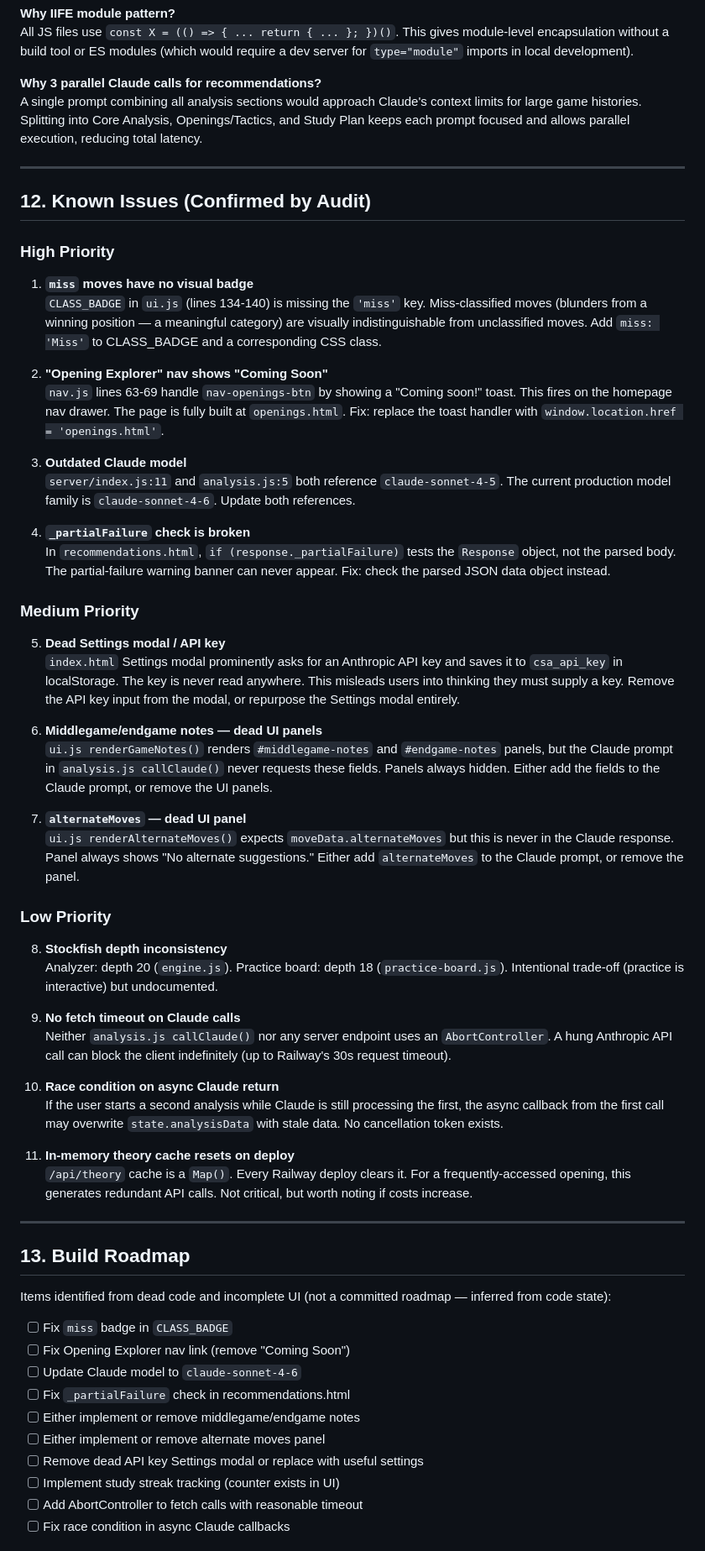
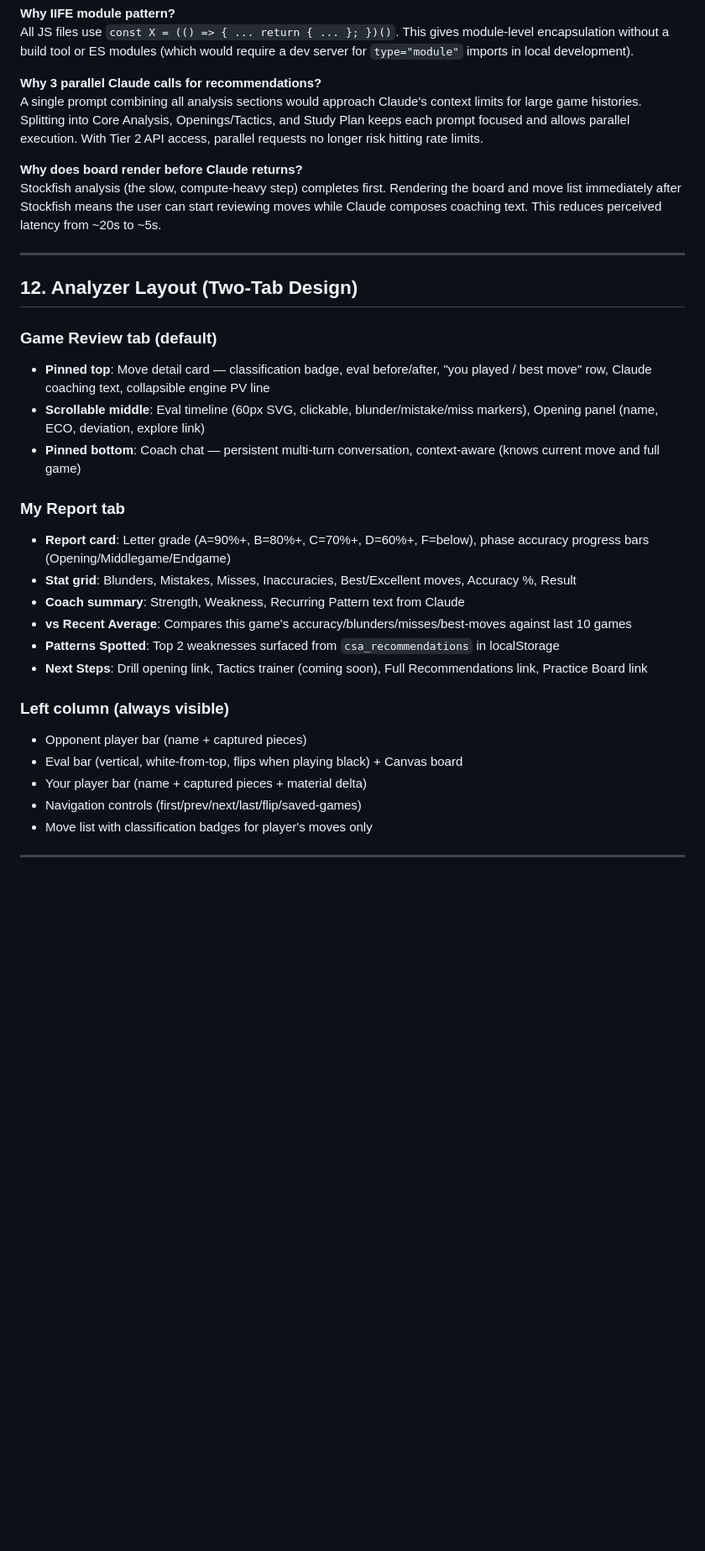
Before and after one commit to rubeard3-bot/chess-lab, a Markdown page: HANDOFF.md, the part around one of its changes. Shown at 84% size. GitHub-like rendering; blank space fills up the shorter version.

Commit message:
Regenerate HANDOFF.md — post analyzer overhaul, Tier 2, speed fixes

```diff
--- a/HANDOFF.md
+++ b/HANDOFF.md
@@ -257,65 +286,34 @@ The analyzer pipeline (`app.js`, `analysis.js`, `board.js`) uses the 0.10.x API
 All JS files use `const X = (() => { ... return { ... }; })()`. This gives module-level encapsulation without a build tool or ES modules (which would require a dev server for `type="module"` imports in local development).
 
 **Why 3 parallel Claude calls for recommendations?**
-A single prompt combining all analysis sections would approach Claude's context limits for large game histories. Splitting into Core Analysis, Openings/Tactics, and Study Plan keeps each prompt focused and allows parallel execution, reducing total latency.
+A single prompt combining all analysis sections would approach Claude's context limits for large game histories. Splitting into Core Analysis, Openings/Tactics, and Study Plan keeps each prompt focused and allows parallel execution. With Tier 2 API access, parallel requests no longer risk hitting rate limits.
+
+**Why does board render before Claude returns?**
+Stockfish analysis (the slow, compute-heavy step) completes first. Rendering the board and move list immediately after Stockfish means the user can start reviewing moves while Claude composes coaching text. This reduces perceived latency from ~20s to ~5s.
 
 ---
 
-## 12. Known Issues (Confirmed by Audit)
+## 12. Analyzer Layout (Two-Tab Design)
 
-### High Priority
+### Game Review tab (default)
+- **Pinned top**: Move detail card — classification badge, eval before/after, "you played / best move" row, Claude coaching text, collapsible engine PV line
+- **Scrollable middle**: Eval timeline (60px SVG, clickable, blunder/mistake/miss markers), Opening panel (name, ECO, deviation, explore link)
+- **Pinned bottom**: Coach chat — persistent multi-turn conversation, context-aware (knows current move and full game)
 
-1. **`miss` moves have no visual badge**
-   `CLASS_BADGE` in `ui.js` (lines 134-140) is missing the `'miss'` key. Miss-classified moves (blunders from a winning position — a meaningful category) are visually indistinguishable from unclassified moves. Add `miss: 'Miss'` to CLASS_BADGE and a corresponding CSS class.
+### My Report tab
+- **Report card**: Letter grade (A=90%+, B=80%+, C=70%+, D=60%+, F=below), phase accuracy progress bars (Opening/Middlegame/Endgame)
+- **Stat grid**: Blunders, Mistakes, Misses, Inaccuracies, Best/Excellent moves, Accuracy %, Result
+- **Coach summary**: Strength, Weakness, Recurring Pattern text from Claude
+- **vs Recent Average**: Compares this game's accuracy/blunders/misses/best-moves against last 10 games
+- **Patterns Spotted**: Top 2 weaknesses surfaced from `csa_recommendations` in localStorage
+- **Next Steps**: Drill opening link, Tactics trainer (coming soon), Full Recommendations link, Practice Board link
 
-2. **"Opening Explorer" nav shows "Coming Soon"**
-   `nav.js` lines 63-69 handle `nav-openings-btn` by showing a "Coming soon!" toast. This fires on the homepage nav drawer. The page is fully built at `openings.html`. Fix: replace the toast handler with `window.location.href = 'openings.html'`.
-
-3. **Outdated Claude model**
-   `server/index.js:11` and `analysis.js:5` both reference `claude-sonnet-4-5`. The current production model family is `claude-sonnet-4-6`. Update both references.
-
-4. **`_partialFailure` check is broken**
-   In `recommendations.html`, `if (response._partialFailure)` tests the `Response` object, not the parsed body. The partial-failure warning banner can never appear. Fix: check the parsed JSON data object instead.
-
-### Medium Priority
-
-5. **Dead Settings modal / API key**
-   `index.html` Settings modal prominently asks for an Anthropic API key and saves it to `csa_api_key` in localStorage. The key is never read anywhere. This misleads users into thinking they must supply a key. Remove the API key input from the modal, or repurpose the Settings modal entirely.
-
-6. **Middlegame/endgame notes — dead UI panels**
-   `ui.js renderGameNotes()` renders `#middlegame-notes` and `#endgame-notes` panels, but the Claude prompt in `analysis.js callClaude()` never requests these fields. Panels always hidden. Either add the fields to the Claude prompt, or remove the UI panels.
-
-7. **`alternateMoves` — dead UI panel**
-   `ui.js renderAlternateMoves()` expects `moveData.alternateMoves` but this is never in the Claude response. Panel always shows "No alternate suggestions." Either add `alternateMoves` to the Claude prompt, or remove the panel.
-
-### Low Priority
-
-8. **Stockfish depth inconsistency**
-   Analyzer: depth 20 (`engine.js`). Practice board: depth 18 (`practice-board.js`). Intentional trade-off (practice is interactive) but undocumented.
-
-9. **No fetch timeout on Claude calls**
-   Neither `analysis.js callClaude()` nor any server endpoint uses an `AbortController`. A hung Anthropic API call can block the client indefinitely (up to Railway's 30s request timeout).
-
-10. **Race condition on async Claude return**
-    If the user starts a second analysis while Claude is still processing the first, the async callback from the first call may overwrite `state.analysisData` with stale data. No cancellation token exists.
-
-11. **In-memory theory cache resets on deploy**
-    `/api/theory` cache is a `Map()`. Every Railway deploy clears it. For a frequently-accessed opening, this generates redundant API calls. Not critical, but worth noting if costs increase.
+### Left column (always visible)
+- Opponent player bar (name + captured pieces)
+- Eval bar (vertical, white-from-top, flips when playing black) + Canvas board
+- Your player bar (name + captured pieces + material delta)
+- Navigation controls (first/prev/next/last/flip/saved-games)
+- Move list with classification badges for player's moves only
 
 ---
 
-## 13. Build Roadmap
-
-Items identified from dead code and incomplete UI (not a committed roadmap — inferred from code state):
-
-- [ ] Fix `miss` badge in `CLASS_BADGE`
-- [ ] Fix Opening Explorer nav link (remove "Coming Soon")
-- [ ] Update Claude model to `claude-sonnet-4-6`
-- [ ] Fix `_partialFailure` check in recommendations.html
-- [ ] Either implement or remove middlegame/endgame notes
-- [ ] Either implement or remove alternate moves panel
-- [ ] Remove dead API key Settings modal or replace with useful settings
-- [ ] Implement study streak tracking (counter exists in UI)
-- [ ] Add AbortController to fetch calls with reasonable timeout
-- [ ] Fix race condition in async Claude callbacks
-
```
Also changed, not shown: other parts of HANDOFF.md (+168 -103 lines).
